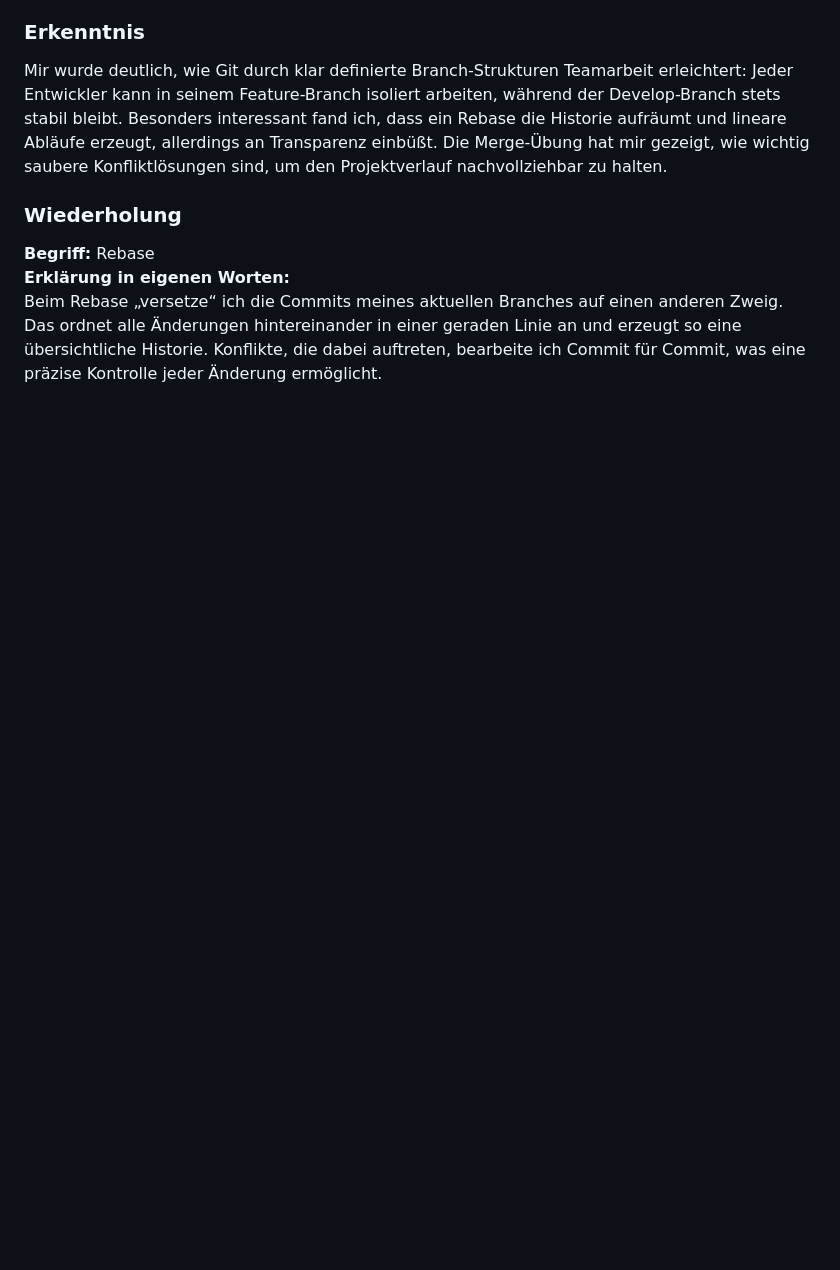
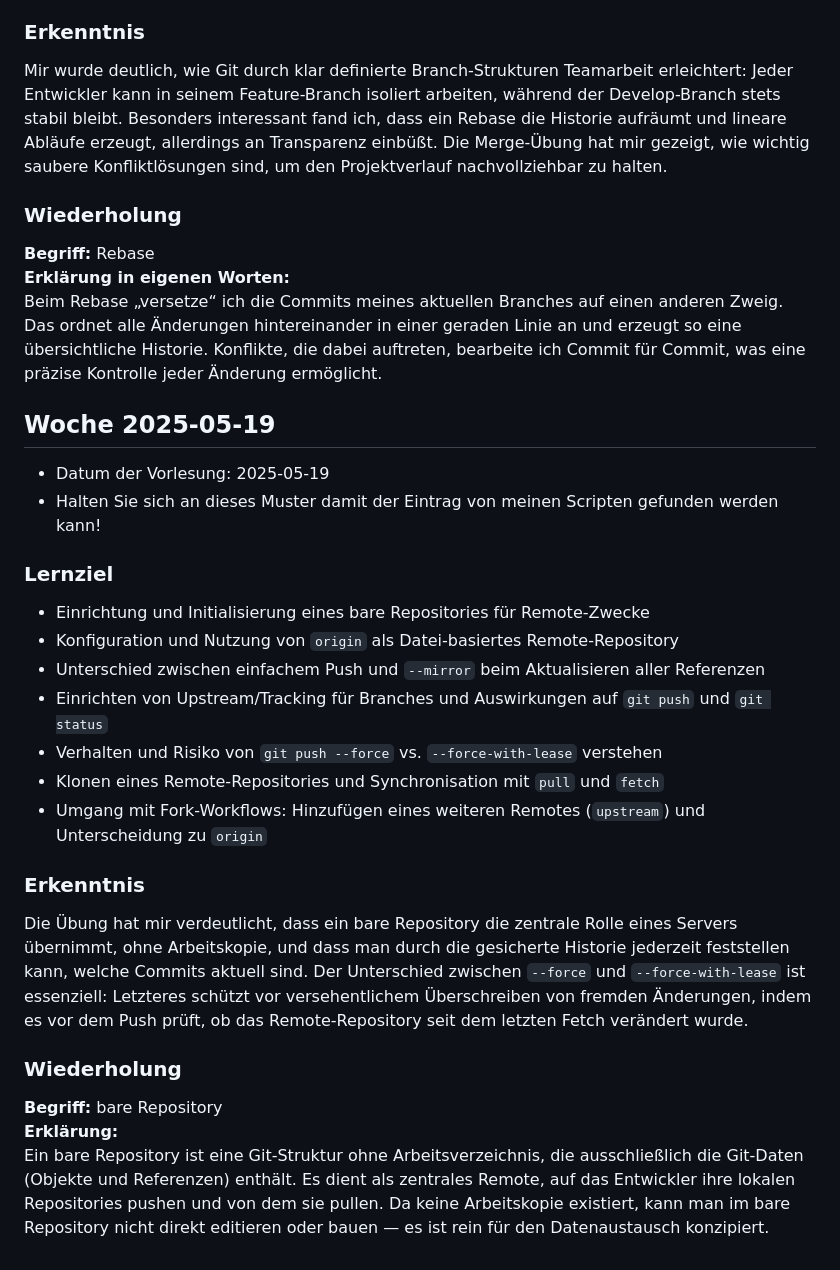
Before and after one commit to nikolai-milenko/HS_Fulda_AI_2.Sem, a Markdown page: Programmiermethoden und -werkzeuge 2/Lerntagebuch/lerntagebuch.md, the part around the change. GitHub-like rendering; blank space fills up the shorter version.

```diff
--- a/Programmiermethoden und -werkzeuge 2/Lerntagebuch/lerntagebuch.md
+++ b/Programmiermethoden und -werkzeuge 2/Lerntagebuch/lerntagebuch.md
@@ -101,3 +101,27 @@ Mir wurde deutlich, wie Git durch klar definierte Branch-Strukturen Teamarbeit e
 **Begriff:** Rebase
 **Erklärung in eigenen Worten:**
 Beim Rebase „versetze“ ich die Commits meines aktuellen Branches auf einen anderen Zweig. Das ordnet alle Änderungen hintereinander in einer geraden Linie an und erzeugt so eine übersichtliche Historie. Konflikte, die dabei auftreten, bearbeite ich Commit für Commit, was eine präzise Kontrolle jeder Änderung ermöglicht.
+
+## Woche 2025-05-19
+- Datum der Vorlesung: 2025-05-19
+- Halten Sie sich an dieses Muster damit der Eintrag von meinen Scripten gefunden werden kann!
+
+### Lernziel
+
+- Einrichtung und Initialisierung eines bare Repositories für Remote-Zwecke
+- Konfiguration und Nutzung von `origin` als Datei-basiertes Remote-Repository
+- Unterschied zwischen einfachem Push und `--mirror` beim Aktualisieren aller Referenzen
+- Einrichten von Upstream/Tracking für Branches und Auswirkungen auf `git push` und `git status`
+- Verhalten und Risiko von `git push --force` vs. `--force-with-lease` verstehen
+- Klonen eines Remote-Repositories und Synchronisation mit `pull` und `fetch`
+- Umgang mit Fork-Workflows: Hinzufügen eines weiteren Remotes (`upstream`) und Unterscheidung zu `origin`
+
+### Erkenntnis
+
+Die Übung hat mir verdeutlicht, dass ein bare Repository die zentrale Rolle eines Servers übernimmt, ohne Arbeitskopie, und dass man durch die gesicherte Historie jederzeit feststellen kann, welche Commits aktuell sind. Der Unterschied zwischen `--force` und `--force-with-lease` ist essenziell: Letzteres schützt vor versehentlichem Überschreiben von fremden Änderungen, indem es vor dem Push prüft, ob das Remote-Repository seit dem letzten Fetch verändert wurde.
+
+### Wiederholung
+
+**Begriff:** bare Repository
+**Erklärung:**
+Ein bare Repository ist eine Git-Struktur ohne Arbeitsverzeichnis, die ausschließlich die Git-Daten (Objekte und Referenzen) enthält. Es dient als zentrales Remote, auf das Entwickler ihre lokalen Repositories pushen und von dem sie pullen. Da keine Arbeitskopie existiert, kann man im bare Repository nicht direkt editieren oder bauen — es ist rein für den Datenaustausch konzipiert.
```
